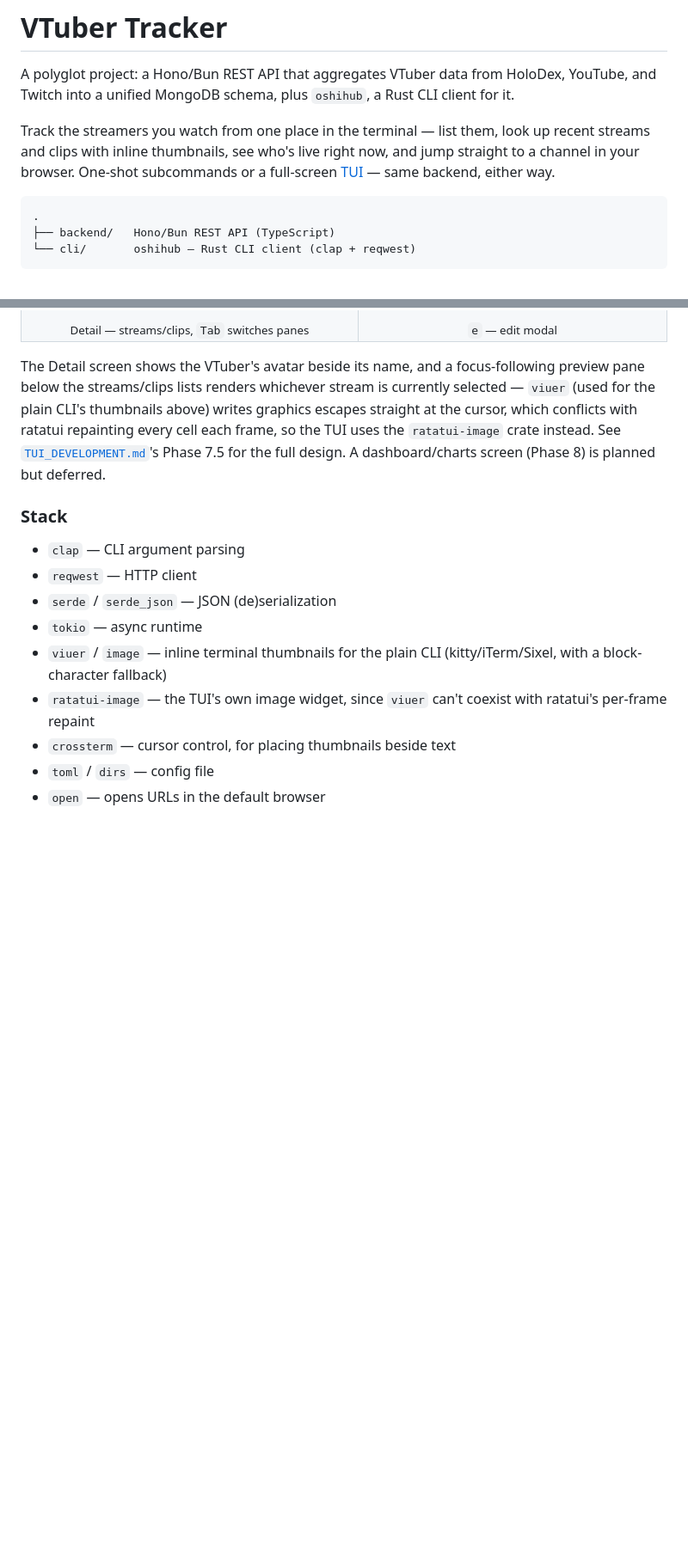
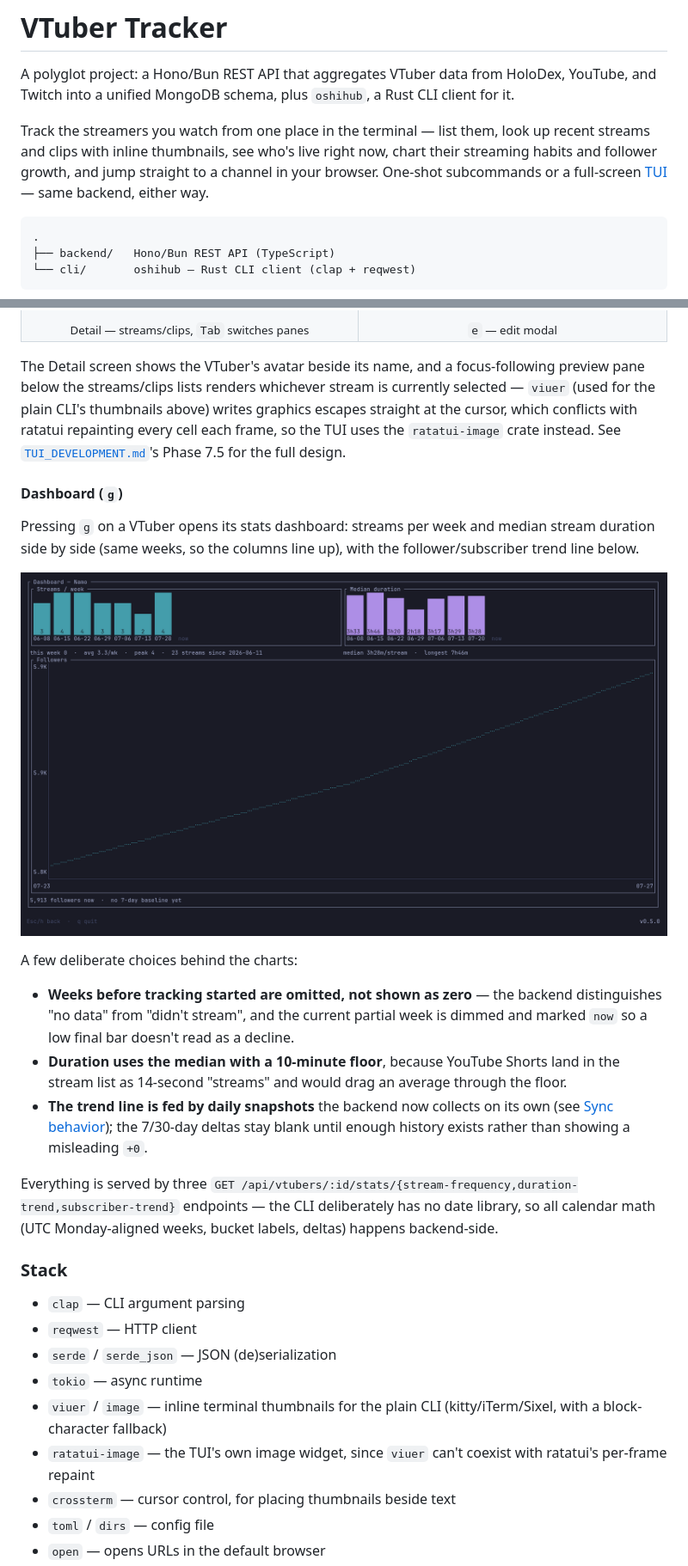
Before and after one commit to EriEriel/VTuber-Tracker, a Markdown page: README.md, 2 parts joined by grey strips. Shown at 86% size. Rendered like a GitHub page; pictures changed too: asset/tui-dashbord.png (added); blank space fills up the shorter version.

Commit message:
Docs: update README for v0.5.0 dashboard, add screenshot
Co-Authored-By: Claude Fable 5 <noreply@anthropic.com>
Claude-Session: https://claude.ai/code/session_01WHGd4R86k9nYRrQbY7VUqK

````diff
--- a/README.md
+++ b/README.md
@@ -2,7 +2,7 @@
 
 A polyglot project: a Hono/Bun REST API that aggregates VTuber data from HoloDex, YouTube, and Twitch into a unified MongoDB schema, plus `oshihub`, a Rust CLI client for it.
 
-Track the streamers you watch from one place in the terminal — list them, look up recent streams and clips with inline thumbnails, see who's live right now, and jump straight to a channel in your browser. One-shot subcommands or a full-screen [TUI](#tui-oshihub-tui) — same backend, either way.
+Track the streamers you watch from one place in the terminal — list them, look up recent streams and clips with inline thumbnails, see who's live right now, chart their streaming habits and follower growth, and jump straight to a channel in your browser. One-shot subcommands or a full-screen [TUI](#tui-oshihub-tui) — same backend, either way.
 
 ```
 .
@@ -237,7 +238,21 @@ Live badges refresh on their own, on the same `watch_interval_secs` config `oshi
 </tr>
 </table>
 
-The Detail screen shows the VTuber's avatar beside its name, and a focus-following preview pane below the streams/clips lists renders whichever stream is currently selected — `viuer` (used for the plain CLI's thumbnails above) writes graphics escapes straight at the cursor, which conflicts with ratatui repainting every cell each frame, so the TUI uses the `ratatui-image` crate instead. See [`TUI_DEVELOPMENT.md`](TUI_DEVELOPMENT.md)'s Phase 7.5 for the full design. A dashboard/charts screen (Phase 8) is planned but deferred.
+The Detail screen shows the VTuber's avatar beside its name, and a focus-following preview pane below the streams/clips lists renders whichever stream is currently selected — `viuer` (used for the plain CLI's thumbnails above) writes graphics escapes straight at the cursor, which conflicts with ratatui repainting every cell each frame, so the TUI uses the `ratatui-image` crate instead. See [`TUI_DEVELOPMENT.md`](TUI_DEVELOPMENT.md)'s Phase 7.5 for the full design.
+
+#### Dashboard (`g`)
+
+Pressing `g` on a VTuber opens its stats dashboard: streams per week and median stream duration side by side (same weeks, so the columns line up), with the follower/subscriber trend line below.
+
+![Dashboard — streams per week, median duration, and the follower trend line](asset/tui-dashbord.png)
+
+A few deliberate choices behind the charts:
+
+- **Weeks before tracking started are omitted, not shown as zero** — the backend distinguishes "no data" from "didn't stream", and the current partial week is dimmed and marked `now` so a low final bar doesn't read as a decline.
+- **Duration uses the median with a 10-minute floor**, because YouTube Shorts land in the stream list as 14-second "streams" and would drag an average through the floor.
+- **The trend line is fed by daily snapshots** the backend now collects on its own (see [Sync behavior](#sync-behavior)); the 7/30-day deltas stay blank until enough history exists rather than showing a misleading `+0`.
+
+Everything is served by three `GET /api/vtubers/:id/stats/{stream-frequency,duration-trend,subscriber-trend}` endpoints — the CLI deliberately has no date library, so all calendar math (UTC Monday-aligned weeks, bucket labels, deltas) happens backend-side.
 
 ### Stack
 
````
Also changed, not shown: other parts of README.md (+7 -4 lines).
